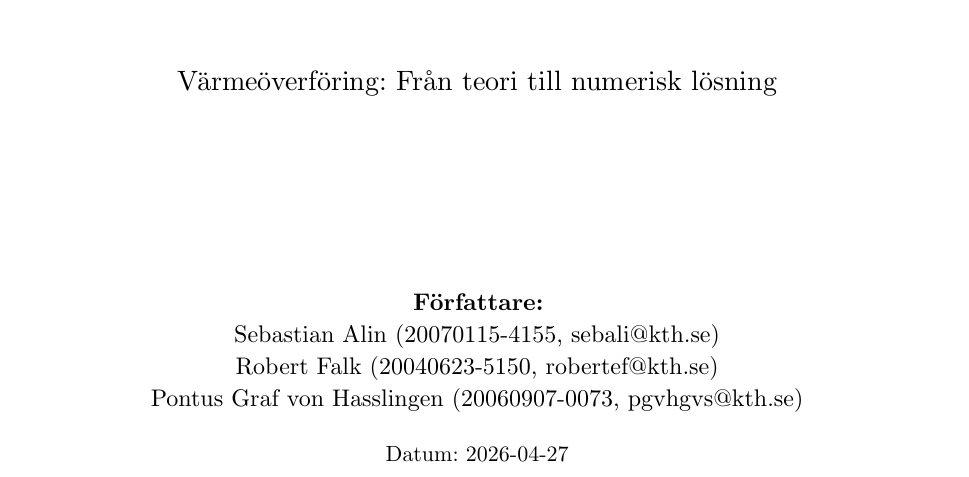
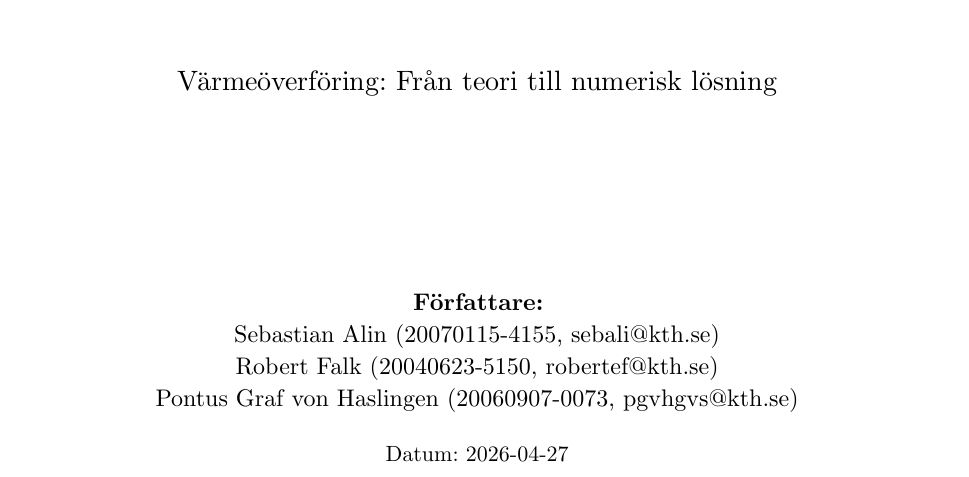
Before and after one commit to KottenAlin/Projekt-numeriska-metoder, a Typst document (84ProjetkSF1546.typ): part of page 1 of 20, cut so that both start at the same text. Compiled offline with Typst 0.15.

Commit message:
New changes

```diff
--- a/84ProjetkSF1546.typ
+++ b/84ProjetkSF1546.typ
@@ -41,7 +41,7 @@
     *Författare:* \
     Sebastian Alin (20070115-4155, sebali\@kth.se) \
     Robert Falk (20040623-5150, robertef\@kth.se) \
-    Pontus Graf von Hasslingen (20060907-0073, pgvhgvs\@kth.se)
+    Pontus Graf von Haslingen (20060907-0073, pgvhgvs\@kth.se)
   ]
   #v(0.2cm)
   #text(size: 11pt)[Datum: #datetime.today().display()]
```
